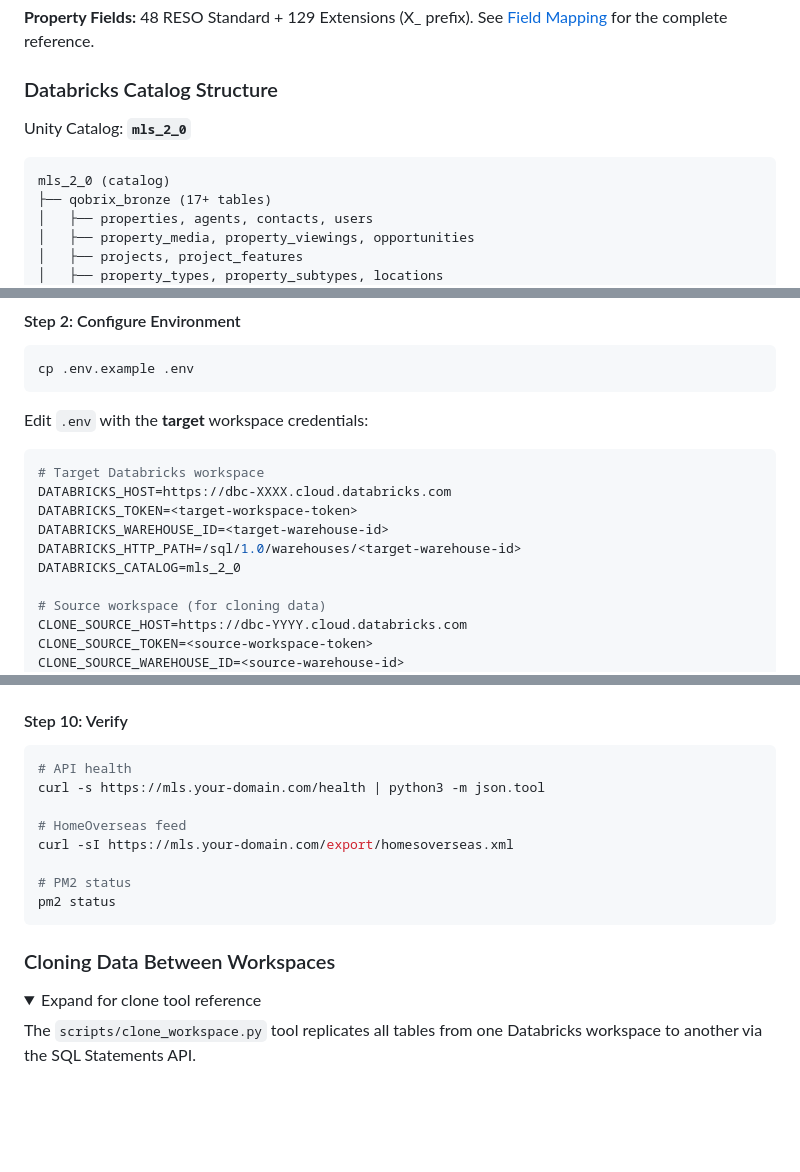
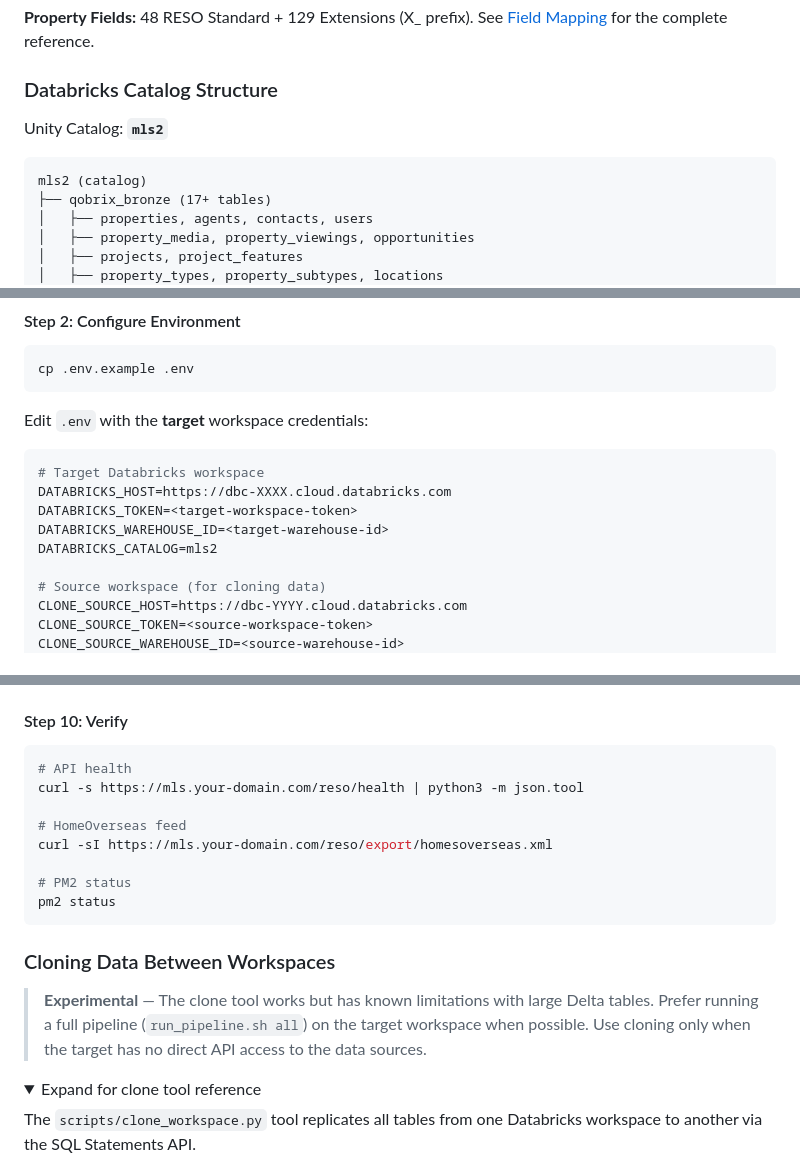
Before and after one commit to sharpsir-group/mls_2_0, a Markdown page: README.md, 3 parts joined by grey strips. GitHub-like rendering; folded sections open; blank space fills up the shorter version.

````diff
--- a/README.md
+++ b/README.md
@@ -195,10 +192,10 @@ ProxyPassReverse /reso/ http://127.0.0.1:3900/
 
 ### Databricks Catalog Structure
 
-Unity Catalog: **`mls_2_0`**
+Unity Catalog: **`mls2`**
 
 ```
-mls_2_0 (catalog)
+mls2 (catalog)
 ├── qobrix_bronze (17+ tables)
 │   ├── properties, agents, contacts, users
 │   ├── property_media, property_viewings, opportunities
@@ -330,8 +327,7 @@ Edit `.env` with the **target** workspace credentials:
 DATABRICKS_HOST=https://dbc-XXXX.cloud.databricks.com
 DATABRICKS_TOKEN=<target-workspace-token>
 DATABRICKS_WAREHOUSE_ID=<target-warehouse-id>
-DATABRICKS_HTTP_PATH=/sql/1.0/warehouses/<target-warehouse-id>
-DATABRICKS_CATALOG=mls_2_0
+DATABRICKS_CATALOG=mls2
 
 # Source workspace (for cloning data)
 CLONE_SOURCE_HOST=https://dbc-YYYY.cloud.databricks.com
@@ -467,10 +472,10 @@ Add (offset by 1 hour from source if both run daily):
 
 ```bash
 # API health
-curl -s https://mls.your-domain.com/health | python3 -m json.tool
+curl -s https://mls.your-domain.com/reso/health | python3 -m json.tool
 
 # HomeOverseas feed
-curl -sI https://mls.your-domain.com/export/homesoverseas.xml
+curl -sI https://mls.your-domain.com/reso/export/homesoverseas.xml
 
 # PM2 status
 pm2 status
@@ -479,6 +484,8 @@ pm2 status
 </details>
 
 ### Cloning Data Between Workspaces
+
+> **Experimental** — The clone tool works but has known limitations with large Delta tables. Prefer running a full pipeline (`run_pipeline.sh all`) on the target workspace when possible. Use cloning only when the target has no direct API access to the data sources.
 
 <details>
 <summary>Expand for clone tool reference</summary>
````
Also changed, not shown: other parts of README.md (+25 -19 lines).
